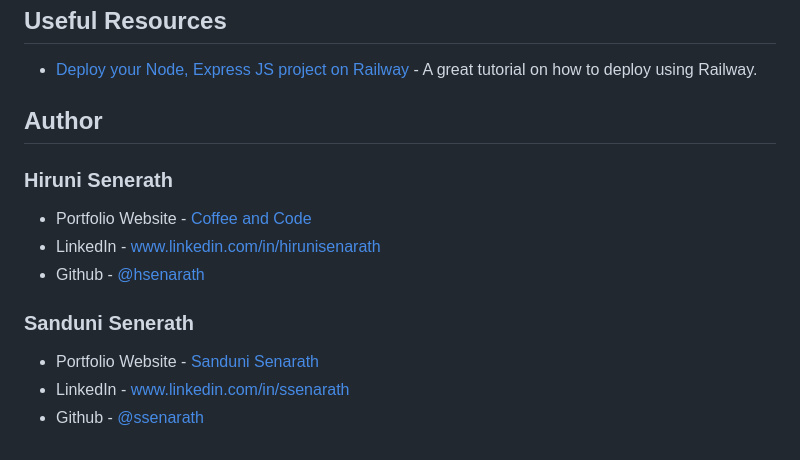
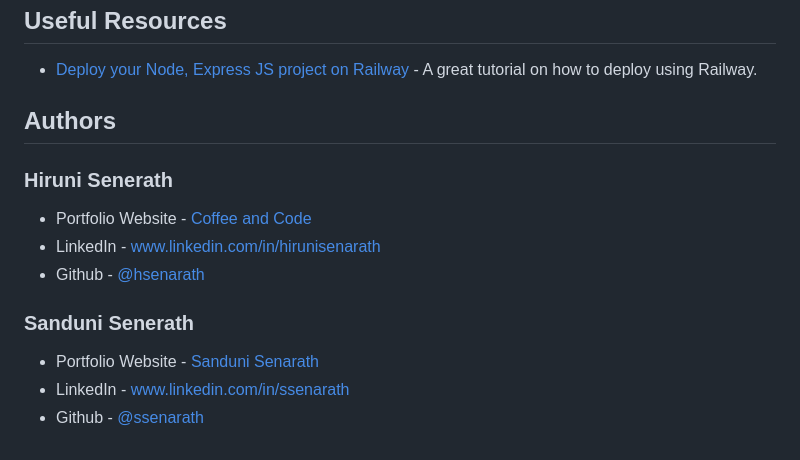
Before and after one commit to HSenarath/luneil-cafe-demo, a Markdown page: README.md, the part around one of its changes. GitHub-like rendering.

```diff
--- a/README.md
+++ b/README.md
@@ -65,7 +65,7 @@ Please note,the fields listed below must be filled in order for the form to be s
 
 * [Deploy your Node, Express JS project on Railway](https://www.youtube.com/watch?v=4Ga4c_amvY8&ab_channel=RahatWebDev) - A great tutorial on how to deploy using Railway.
 
-## Author
+## Authors
 
 ### Hiruni Senerath
 * Portfolio Website - [Coffee and Code](https://hsenarath.github.io/coffee-and-code/)
```
Also changed, not shown: other parts of README.md (+2 -2 lines).
